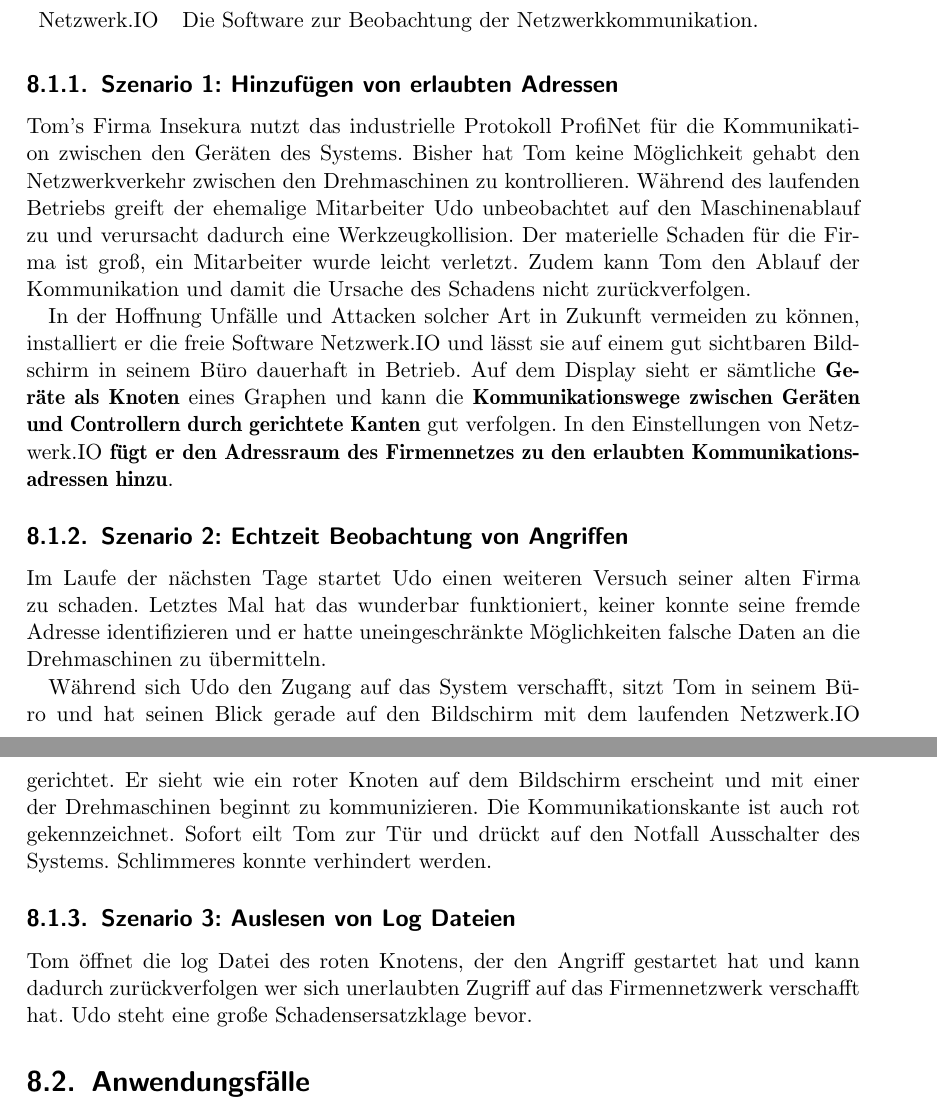
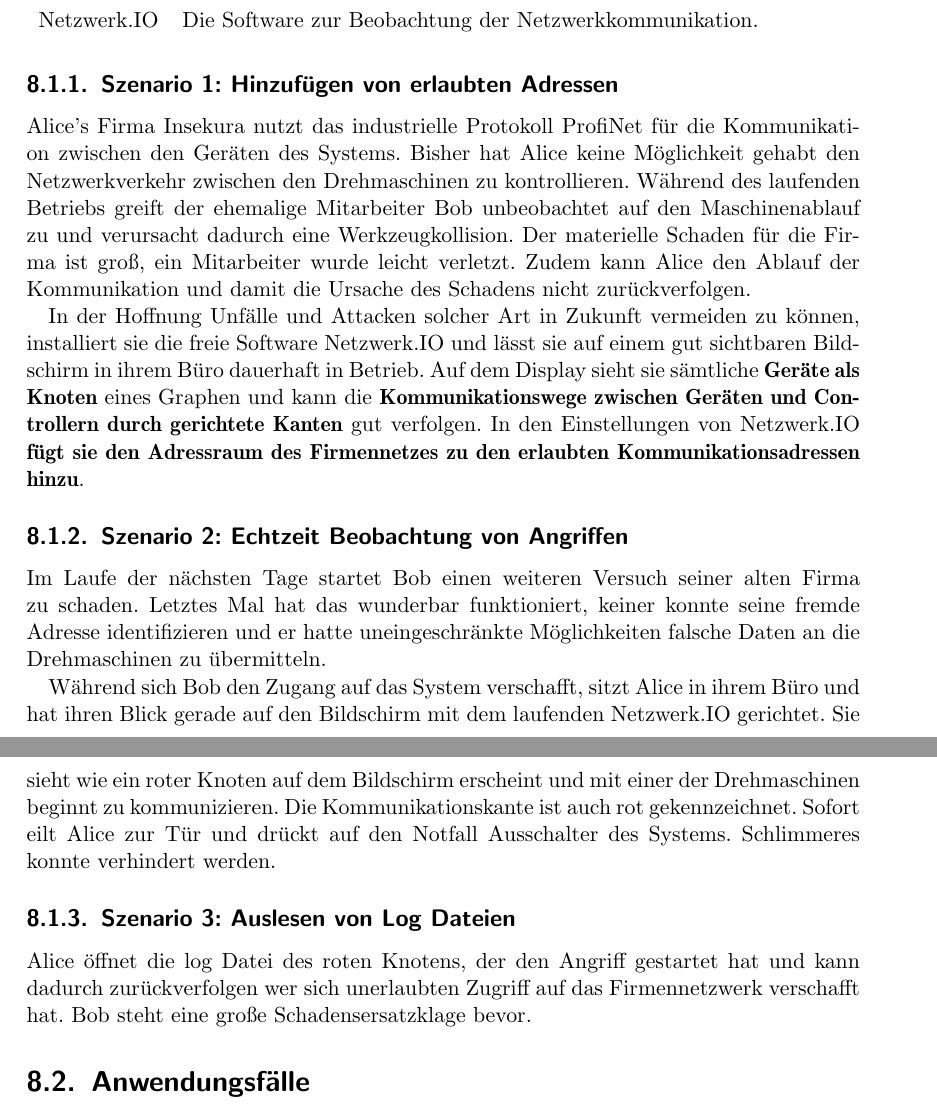
Before and after one commit to truffle-hog/documentation, a LaTeX thesis (requirements/functionalSpecification/functionalSpecificationPS.tex, which reads requirements/functionalSpecification/systemmodels.tex): two parts of pages 20 and 21 of 33, joined at a grey line, cut so that both start at the same text. Compiled offline with pdfLaTeX.

Commit message:
fixed small errors and made a couple small changes for humors sake (like changing names to bob and alice)

```diff
--- a/requirements/functionalSpecification/systemmodels.tex
+++ b/requirements/functionalSpecification/systemmodels.tex
@@ -20,19 +20,19 @@
 
 \subsection{Szenario 1: Hinzufügen von erlaubten Adressen}
 
-Tom's Firma Insekura nutzt das industrielle Protokoll ProfiNet für die Kommunikation zwischen den Geräten des Systems. Bisher hat Tom keine Möglichkeit gehabt den Netzwerkverkehr zwischen den Drehmaschinen zu kontrollieren. Während des laufenden Betriebs greift der ehemalige Mitarbeiter Udo unbeobachtet auf den Maschinenablauf zu und verursacht dadurch eine Werkzeugkollision. Der materielle Schaden für die Firma ist groß, ein Mitarbeiter wurde leicht verletzt. Zudem kann Tom den Ablauf der Kommunikation und damit die Ursache des Schadens nicht zurückverfolgen.
+Alice's Firma Insekura nutzt das industrielle Protokoll ProfiNet für die Kommunikation zwischen den Geräten des Systems. Bisher hat Alice keine Möglichkeit gehabt den Netzwerkverkehr zwischen den Drehmaschinen zu kontrollieren. Während des laufenden Betriebs greift der ehemalige Mitarbeiter Bob unbeobachtet auf den Maschinenablauf zu und verursacht dadurch eine Werkzeugkollision. Der materielle Schaden für die Firma ist groß, ein Mitarbeiter wurde leicht verletzt. Zudem kann Alice den Ablauf der Kommunikation und damit die Ursache des Schadens nicht zurückverfolgen.
 
-In der Hoffnung Unfälle und Attacken solcher Art in Zukunft vermeiden zu können, installiert er die freie Software \programname und lässt sie auf einem gut sichtbaren Bildschirm in seinem Büro dauerhaft in Betrieb. Auf dem Display sieht er sämtliche \textbf{Geräte als Knoten} eines Graphen und kann die \textbf{Kommunikationswege zwischen Geräten und Controllern durch gerichtete Kanten} gut verfolgen. In den Einstellungen von \programname \textbf{fügt er den Adressraum des Firmennetzes zu den erlaubten Kommunikationsadressen hinzu}.
+In der Hoffnung Unfälle und Attacken solcher Art in Zukunft vermeiden zu können, installiert sie die freie Software \programname und lässt sie auf einem gut sichtbaren Bildschirm in ihrem Büro dauerhaft in Betrieb. Auf dem Display sieht sie sämtliche \textbf{Geräte als Knoten} eines Graphen und kann die \textbf{Kommunikationswege zwischen Geräten und Controllern durch gerichtete Kanten} gut verfolgen. In den Einstellungen von \programname \textbf{fügt sie den Adressraum des Firmennetzes zu den erlaubten Kommunikationsadressen hinzu}.
 
 \subsection{Szenario 2: Echtzeit Beobachtung von Angriffen}
 
-Im Laufe der nächsten Tage startet Udo einen weiteren Versuch seiner alten Firma zu schaden. Letztes Mal hat das wunderbar funktioniert, keiner konnte seine fremde Adresse identifizieren und er hatte uneingeschränkte Möglichkeiten falsche Daten an die Drehmaschinen zu übermitteln.
+Im Laufe der nächsten Tage startet Bob einen weiteren Versuch seiner alten Firma zu schaden. Letztes Mal hat das wunderbar funktioniert, keiner konnte seine fremde Adresse identifizieren und er hatte uneingeschränkte Möglichkeiten falsche Daten an die Drehmaschinen zu übermitteln.
 
-Während sich Udo den Zugang auf das System verschafft, sitzt Tom in seinem Büro und hat seinen Blick gerade auf den Bildschirm mit dem laufenden \programname gerichtet. Er sieht wie ein roter Knoten auf dem Bildschirm erscheint und mit einer der Drehmaschinen beginnt zu kommunizieren. Die Kommunikationskante ist auch rot gekennzeichnet. Sofort eilt Tom zur Tür und drückt auf den Notfall Ausschalter des Systems. Schlimmeres konnte verhindert werden.
+Während sich Bob den Zugang auf das System verschafft, sitzt Alice in ihrem Büro und hat ihren Blick gerade auf den Bildschirm mit dem laufenden \programname gerichtet. Sie sieht wie ein roter Knoten auf dem Bildschirm erscheint und mit einer der Drehmaschinen beginnt zu kommunizieren. Die Kommunikationskante ist auch rot gekennzeichnet. Sofort eilt Alice zur Tür und drückt auf den Notfall Ausschalter des Systems. Schlimmeres konnte verhindert werden.
 
 \subsection{Szenario 3: Auslesen von Log Dateien}
 
-Tom öffnet die log Datei des roten Knotens, der den Angriff gestartet hat und kann dadurch zurückverfolgen wer sich unerlaubten Zugriff auf das Firmennetzwerk verschafft hat. Udo steht eine große Schadensersatzklage bevor.
+Alice öffnet die log Datei des roten Knotens, der den Angriff gestartet hat und kann dadurch zurückverfolgen wer sich unerlaubten Zugriff auf das Firmennetzwerk verschafft hat. Bob steht eine große Schadensersatzklage bevor.
 
 
 \section{Anwendungsfälle}
```
Also changed, not shown: requirements/functionalSpecification/globaltest.tex (+2 -2 lines), requirements/functionalSpecification/gui.tex (+1 -1 lines), requirements/functionalSpecification/systemmodels.tex (4 more changed lines).
